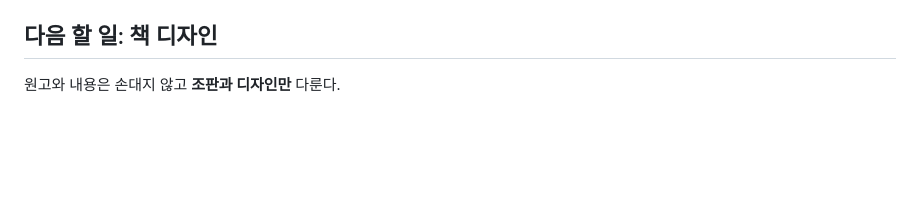
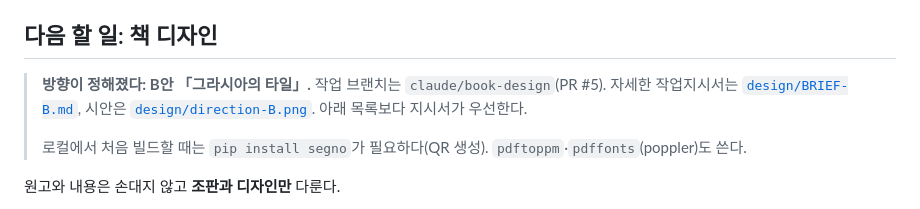
Before and after one commit to dwookmike-droid/english-reader, a Markdown page: spanish/HANDOFF.md, the part around the change. GitHub-like rendering; blank space fills up the shorter version.

Commit message:
Spanish book: point handoff at the direction-B brief
Co-Authored-By: Claude Opus 5.5 <noreply@anthropic.com>
Claude-Session: https://claude.ai/code/session_015sP5des881t5XSzF6xej81

```diff
--- a/spanish/HANDOFF.md
+++ b/spanish/HANDOFF.md
@@ -36,6 +36,10 @@ python3 build.py --web-only 2>&1 | grep -E '!|Error'   # 아무것도 안 나와
 - `reader.html`: 웹 리더(es.html) 틀
 
 ## 다음 할 일: 책 디자인
+> **방향이 정해졌다: B안 「그라시아의 타일」.** 작업 브랜치는 `claude/book-design`(PR #5). 자세한 작업지시서는 [`design/BRIEF-B.md`](design/BRIEF-B.md), 시안은 [`design/direction-B.png`](design/direction-B.png). 아래 목록보다 지시서가 우선한다.
+>
+> 로컬에서 처음 빌드할 때는 `pip install segno`가 필요하다(QR 생성). `pdftoppm`·`pdffonts`(poppler)도 쓴다.
+
 원고와 내용은 손대지 않고 **조판과 디자인만** 다룬다.
 - 표지(앞·뒤·책등. 305쪽 기준 책등 두께는 종이에 따라 계산)
 - 속표지, 판권면, 차례(장 번호, 제목, 쪽수)
```
